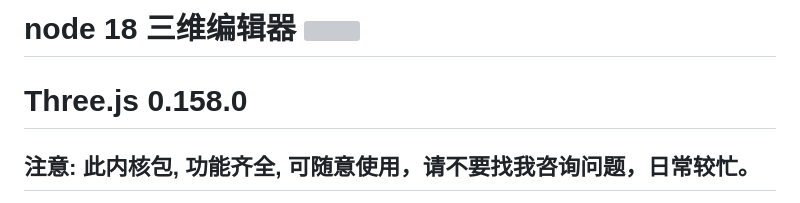
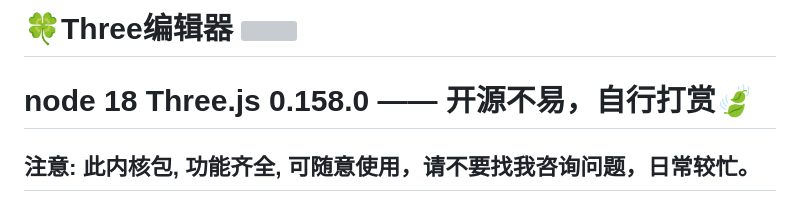
Before and after one commit to z2586300277/three-editor-cores, a Markdown page: README.md, the part around the change. Drawn GitHub-style; grey boxes are pictures that could not be loaded.

```diff
--- a/README.md
+++ b/README.md
@@ -1,6 +1,6 @@
-# node 18  三维编辑器  <img src="https://profile-counter.glitch.me/z2586300277/count.svg" >
+# 🍀Three编辑器  <img src="https://profile-counter.glitch.me/z2586300277/count.svg" >
 
-# Three.js 0.158.0
+#  node 18 Three.js 0.158.0 —— 开源不易，自行打赏🍃
 
 ## 注意: 此内核包, 功能齐全, 可随意使用，请不要找我咨询问题，日常较忙。
 
```
